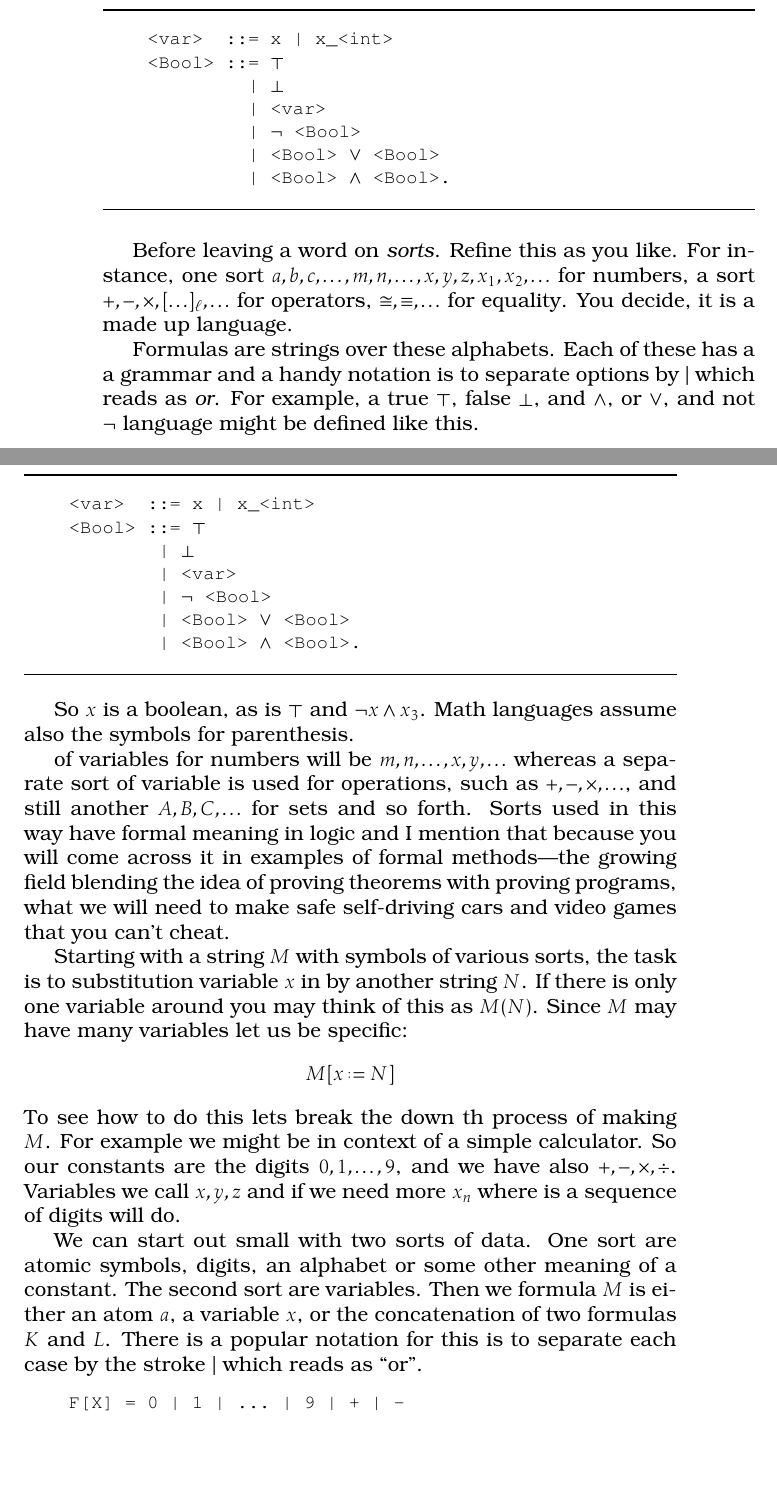
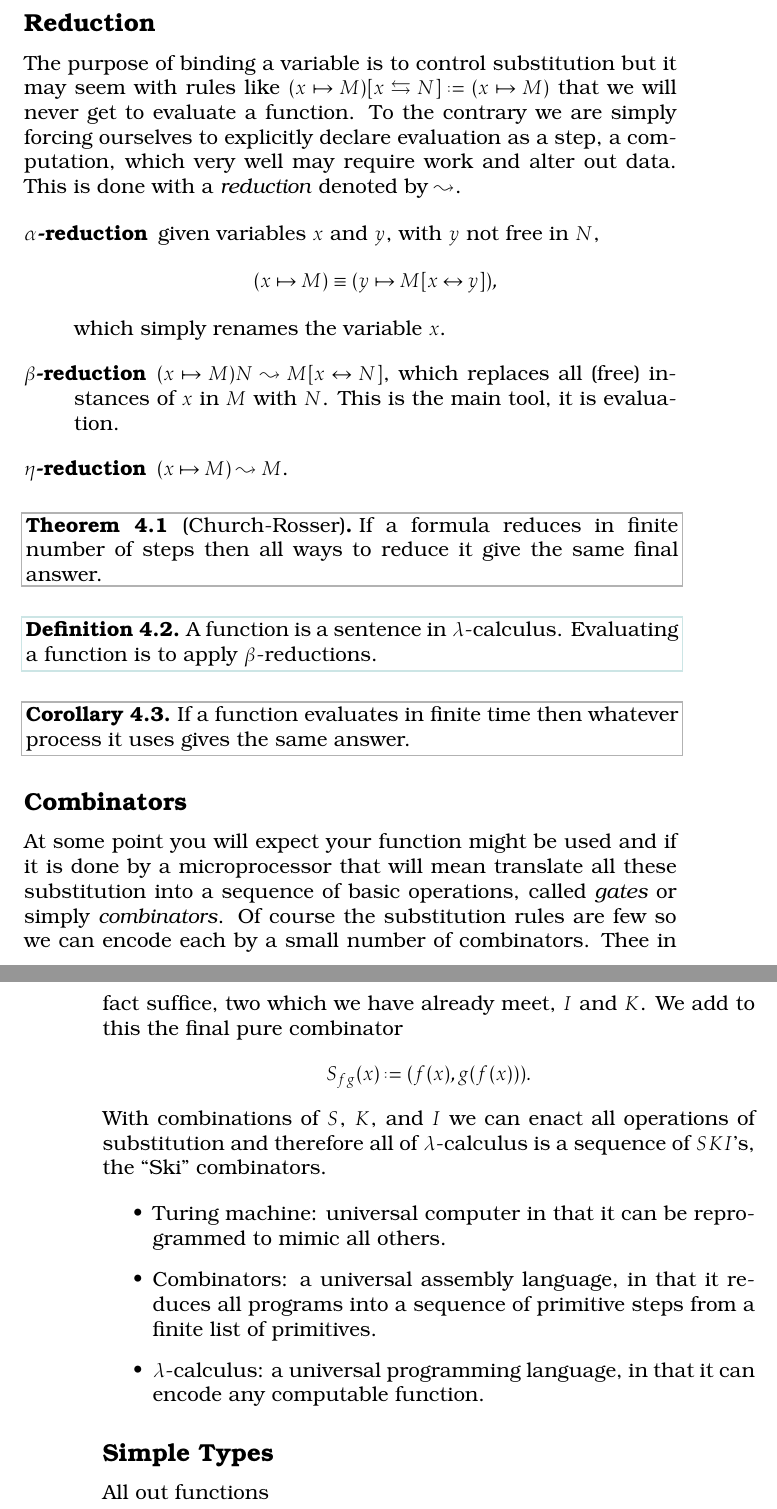
Before and after one commit to algeboy/OperatorsManual, a LaTeX thesis (OperatorsManual.tex, which reads 4-algebras/1-lambda.tex): two parts of pages 58 and 59 of 73 before the commit and two parts of pages 55 and 56 of 69 after it, joined at a grey line, cut at the place of the change, the shorter picture padded with empty space. Compiled offline with pdfLaTeX.

Commit message:
beta reduction

```diff
--- a/4-algebras/1-lambda.tex
+++ b/4-algebras/1-lambda.tex
@@ -108,10 +134,62 @@ constants is called an \emph{applied $\lambda$-calculus}.
+\subsection{Reduction}
+The purpose of binding a variable is to control substitution but it may seem
+with rules like $(x\mapsto M)[x\leftrightarrows N]\defeq (x\mapsto M)$ that
+we will never get to evaluate a function.  To the contrary we are simply forcing
+ourselves to explicitly declare evaluation as a step, a computation, which
+very well may require work and alter out data.  This is done with a \emph{reduction}
+denoted by $\leadsto$.
+\begin{description}
+    \item[$\alpha$-reduction] given variables $x$ and $y$, with $y$ not free in $N$,
+    \[(x\mapsto M)\equiv (y\mapsto M[x\leftrightarrow y]),\]
+    which simply renames the variable $x$.
+
+    \item[$\beta$-reduction]
+    $(x\mapsto M)N\leadsto M[x\leftrightarrow N]$, which replaces all (free)
+    instances of $x$ in $M$ with $N$.  This is the main tool, it is evaluation.
+
+    \item[$\eta$-reduction]
+    $(x\mapsto M)\leadsto M$.
+\end{description}
+
+\begin{theorem}[Church-Rosser]
+    If a formula reduces in finite number of steps then all ways to reduce it give the same
+    final answer.
+\end{theorem}
 
 
 \begin{definition}
-    Given a variable alphabet and a constant alphabet,
-    an atom is is term from either alphabet and a
+    A function is a sentence in $\lambda$-calculus.
+    Evaluating a function is to apply $\beta$-reductions.
+\end{definition}
 
-\end{definition}
-First things first: we should start by questioning even what it means to be a variable.
+\begin{corollary}
+    If a function evaluates in finite time then whatever process it uses
+    gives the same answer.
+\end{corollary}
+
+\subsection{Combinators}
+At some point you will expect your function might be used and if it is done
+by a microprocessor that will mean translate all these substitution into a
+sequence of basic operations, called \emph{gates} or simply \emph{combinators}.
+Of course the substitution rules are few so we can encode each by a small
+number of combinators.  Thee in fact suffice, two which we have already meet,
+$I$ and $K$.  We add to this the final pure combinator
+\begin{align*}
+    S_{fg}(x) & \defeq (f(x),g(f(x))).
+\end{align*}
+With combinations of $S$, $K$, and $I$ we can enact all operations of substitution
+and therefore all of $\lambda$-calculus is a sequence of $SKI$'s, the ``Ski'' combinators.
+
+\begin{itemize}
+    \item Turing machine: universal computer in that it can be reprogrammed to
+    mimic all others.
+
+    \item Combinators: a universal assembly language, in that it reduces all
+    programs into a sequence of primitive steps from a finite list of primitives.
+
+    \item $\lambda$-calculus: a universal programming language, in that it can
+    encode any computable function.
+
+\end{itemize}
 
 
@@ -183,76 +196,2 @@ and $\wedge$, or $\vee$, and not $\neg$ language might be defined like this.
-\begin{lstfloat}
-\begin{lstlisting}[mathescape]
-    <var>  ::= x | x_<int>
-    <Bool> ::= $\top$
-             | $\bot$
-             | <var>
-             | $\neg$ <Bool>
-             | <Bool> $\vee$ <Bool>
-             | <Bool> $\wedge$ <Bool>.
-\end{lstlisting}
-\end{lstfloat}
-
-
-
-
-Before leaving a word on \emph{sorts}.
-Refine this as you like. For instance, one sort $a,b,c,\ldots,m,n,\dots, x,y,z,
-x_1,x_2,\ldots$ for numbers, a sort $+,-,\times, [\ldots]_{\ell},\ldots$ for
-operators, $\cong, \equiv, \ldots$ for equality.  You decide, it is a made up
-language.
-
-
-
-  Formulas are strings over these alphabets.  Each of these has a
-a grammar and a handy notation is
-to separate options by $\mid$ which reads as \emph{or}.  For example,
-a true $\top$, false $\bot$, and $\wedge$, or $\vee$, and not $\neg$ language might be defined like this.
-\newpage
-\begin{lstfloat}
-\begin{lstlisting}[mathescape]
-    <var>  ::= x | x_<int>
-    <Bool> ::= $\top$
-            | $\bot$
-            | <var>
-            | $\neg$ <Bool>
-            | <Bool> $\vee$ <Bool>
-            | <Bool> $\wedge$ <Bool>.
-\end{lstlisting}
-\end{lstfloat}
-
-So $x$ is a boolean, as is $\top$ and $\neg x\wedge x_3$.  Math languages assume
-also the symbols for parenthesis.
-
-of variables for numbers will be $m,n,\ldots,
-x,y,\ldots$ whereas a separate sort of variable is used for operations, such as
-$+,-,\times,\ldots$, and still another $A,B,C,\ldots$ for sets and so forth.
-Sorts used in this way have formal meaning in logic and I mention that because
-you will come across it in examples of formal methods---the growing field
-blending the idea of proving theorems with proving programs, what we will
-need to make safe self-driving cars and video games that you can't cheat.
-
-Starting with a string $M$ with symbols of various sorts, the task is to
-substitution variable $x$ in by another string $N$.  If there is only one
-variable around you may think of this as $M(N)$.   Since $M$ may have many
-variables let us be specific:
-\begin{align*}
-    M[x\defeq N]
-\end{align*}
-To see how to do this lets break the down th process of making $M$.
-For example we might be in context of a simple calculator.  So our constants
-are the digits $0,1,\ldots,9$, and we have also $+,-,\times,\div$.
-Variables we call $x,y,z$ and if we need more $x_n$ where is a sequence
-of digits will do.
-
-
-We can start out small with two sorts of data.  One
-sort are atomic symbols, digits, an alphabet or some other meaning
-of a constant.  The second sort are variables.  Then we formula
-$M$ is either an atom $a$, a variable $x$, or the concatenation
-of two formulas $K$ and $L$.  There is a popular notation for this
-is to separate each case by the stroke $\mid$ which reads as ``or''.
-\begin{lstlisting}[language=Hidris,mathescape]
-    F[X] = 0 | 1 | ... | 9 | + | -
-         | x
-         | <F[X]> cat <F[X]>
-\end{lstlisting}
+\subsection{Simple Types}
+All out functions
```
Also changed, not shown: 4-algebras/0-intro.tex (+13 -12 lines), 4-algebras/1-lambda.tex (184 more changed lines).
